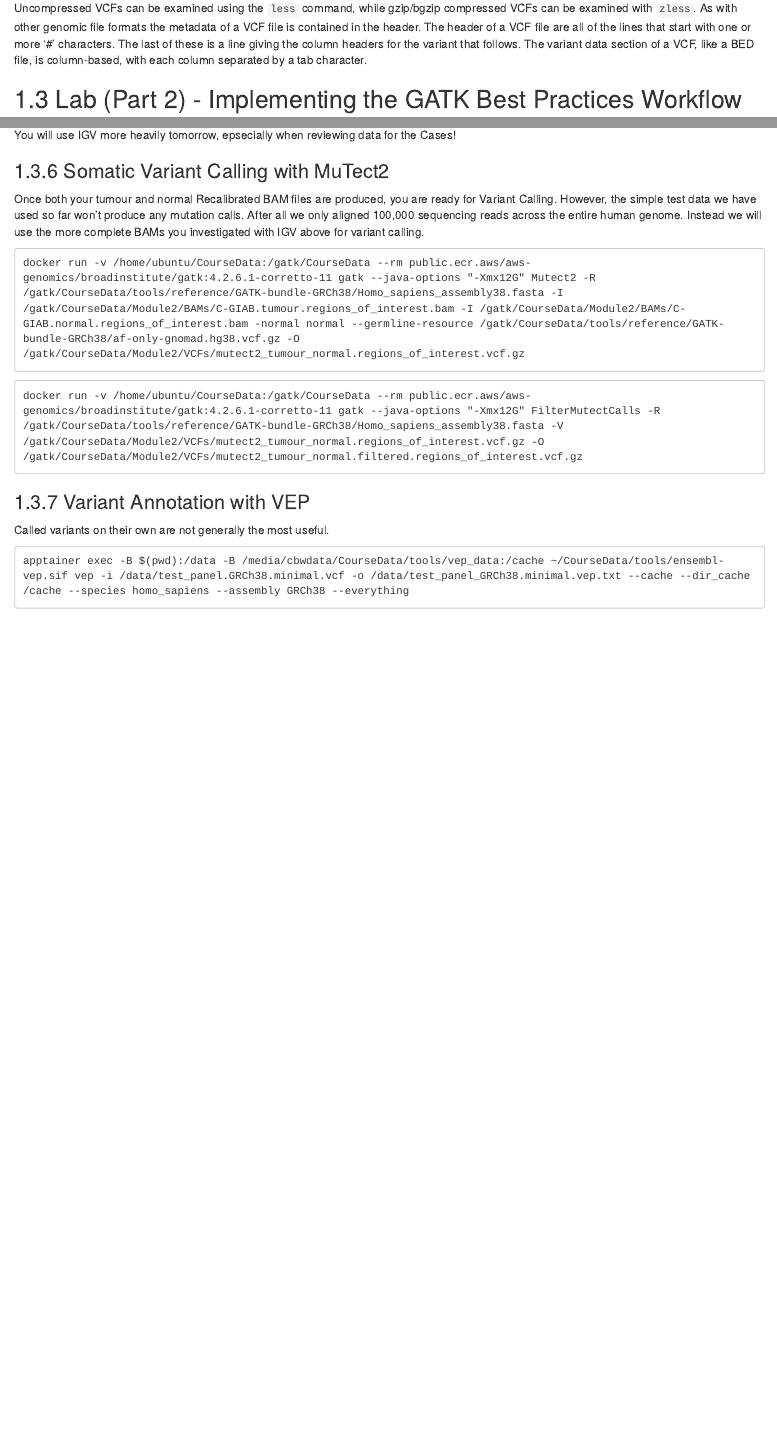
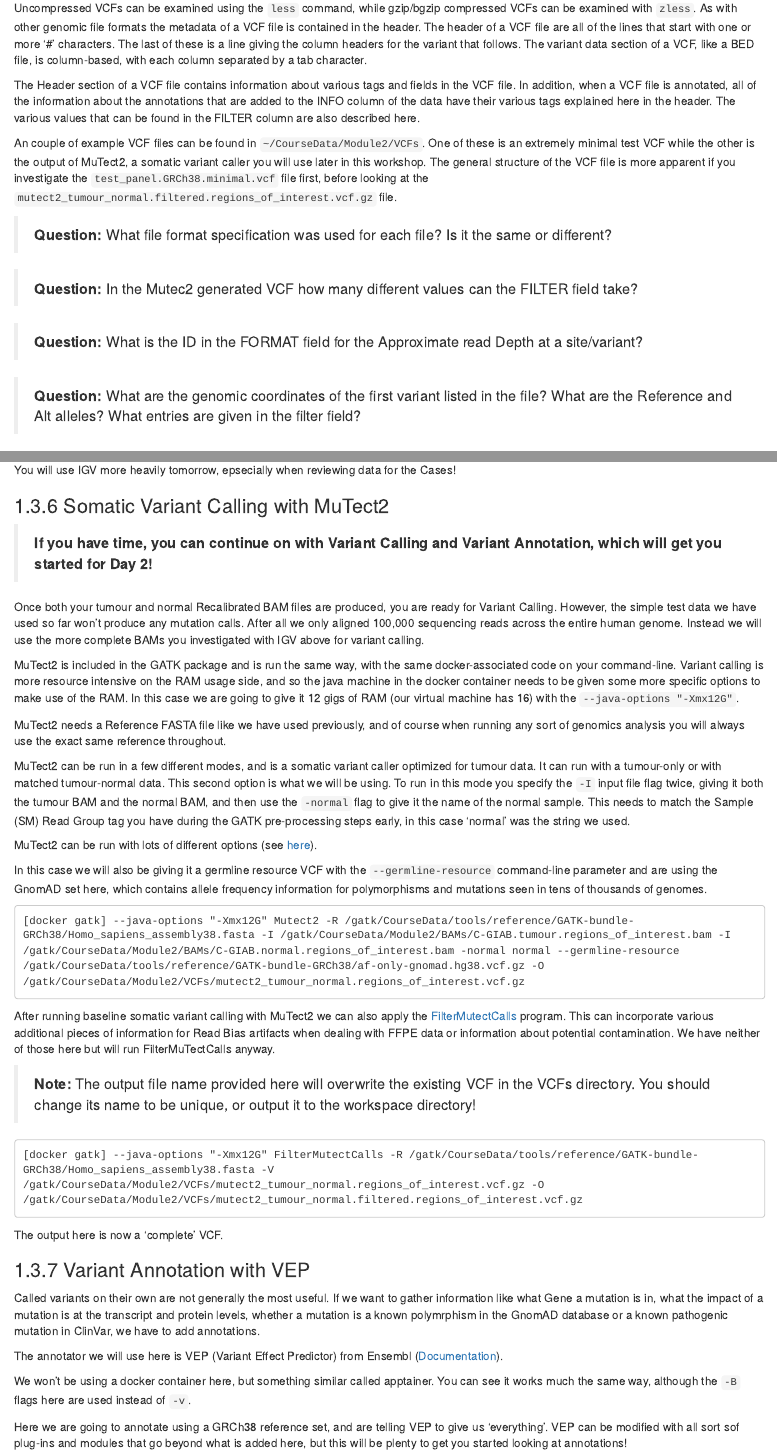
Before and after one commit to bioinformaticsdotca/GPO_Hal-2511, an R Markdown document (020-module-2.Rmd): the page in a window 1100 px wide, from 4820 px down, and a second part further down, joined at a grey line. Rendered offline with R 4.5, knitr and Pandoc, with nearby package versions; drawn as R Markdown's standard HTML page in place of the format the file asks for; long lines of code are wrapped.

Commit message:
Updates to Module 2 Lab

````diff
--- a/020-module-2.Rmd
+++ b/020-module-2.Rmd
@@ -179,6 +179,18 @@ Like FastQs, VCFs may be encountered in either their compressed (*.gz) or uncomp
 
 Uncompressed VCFs can be examined using the `less` command, while gzip/bgzip compressed VCFs can be examined with `zless`. As with other genomic file formats the metadata of a VCF file is contained in the header. The header of a VCF file are all of the lines that start with one or more '#' characters. The last of these is a line giving the column headers for the variant that follows. The variant data section of a VCF, like a BED file, is column-based, with each column separated by a tab character.
 
+The Header section of a VCF file contains information about various tags and fields in the VCF file. In addition, when a VCF file is annotated, all of the information about the annotations that are added to the INFO column of the data have their various tags explained here in the header. The various values that can be found in the FILTER column are also described here.
+
+An couple of example VCF files can be found in `~/CourseData/Module2/VCFs`. One of these is an extremely minimal test VCF while the other is the output of MuTect2, a somatic variant caller you will use later in this workshop. The general structure of the VCF file is more apparent if you investigate the `test_panel.GRCh38.minimal.vcf` file first, before looking at the `mutect2_tumour_normal.filtered.regions_of_interest.vcf.gz` file.
+
+> **Question:** What file format specification was used for each file? Is it the same or different?
+
+> **Question:** In the Mutec2 generated VCF how many different values can the FILTER field take?
+
+> **Question:** What is the ID in the FORMAT field for the Approximate read Depth at a site/variant?
+
+> **Question:** What are the genomic coordinates of the first variant listed in the file? What are the Reference and Alt alleles? What entries are given in the filter field?
+
 
 ## Lab (Part 2) - Implementing the GATK Best Practices Workflow
 In this portion of the Lab we will be implementing a basic approximation of the Broad Institute's [Best Practices Workflow] (https://gatk.broadinstitute.org/hc/en-us/sections/360007226651-Best-Practices-Workflows), which has been a standard pipeline for the analyis of human-derived next-generation sequencing data, particular whole genomes, for over a decade. There are in fact a number of best-practices workflows. Here we will focus on the [Data pre-processing for variant discovery](https://gatk.broadinstitute.org/hc/en-us/articles/360035535912-Data-pre-processing-for-variant-discovery) workflow. This is broadly applicable and takes data from FastQs or Unaligned BAMs to aligned BAMs that are ready for variant calling. This workflow is generally applicable and can feed into germline, somatic, or mitochondrial short variant calling, copy-number analysis, etc. Notably this is NOT appropriate for handling RNA-derived data such as a transcriptome.
@@ -282,7 +313,7 @@ Modify this command-line however you need to, and also modify and run again for
 The next step runs the SetNmMdAndUqTags tool. This isn't always required, but some upstream tools in similar workflows or ways of handling and merging BAM files may mean these particular tags aren't set. I have found it to be good practice to run it here. These tags report the number of mismatches, mismatching positions, and the unique quality of our alignments compared to the reference sequence.
 
 ```
-docker run -v /home/ubuntu/CourseData:/gatk/CourseData --rm public.ecr.aws/aws-genomics/broadinstitute/gatk:4.2.6.1-corretto-11 gatk SetNmMdAndUqTags -I /gatk/CourseData/Module2/Processing/normal.rg.bam -O /gatk/CourseData/Module2/Processing/normal.fixed.bam -R /gatk/CourseData/tools/reference/GATK-bundle-GRCh38/Homo_sapiens_assembly38.fasta
+[docker gatk] SetNmMdAndUqTags -I /gatk/CourseData/Module2/Processing/normal.rg.bam -O /gatk/CourseData/Module2/Processing/normal.fixed.bam -R /gatk/CourseData/tools/reference/GATK-bundle-GRCh38/Homo_sapiens_assembly38.fasta
 ```
 
 #### Recalibrated Base Qualities
@@ -292,18 +323,18 @@ The Base Quality Scores that come from Illumina Sequencing data are good, but th
 The recalibration here uses some additional reference files, VCF files that contain variant information from dbSNP and GnomAD. Two databases of population allele references. This gives us locations of known polymorphisms in the human genome which is an input to the model.
 
 ```
-docker run -v /home/ubuntu/CourseData:/gatk/CourseData --rm public.ecr.aws/aws-genomics/broadinstitute/gatk:4.2.6.1-corretto-11 gatk BaseRecalibrator -I /gatk/CourseData/Module2/Processing/normal.fixed.bam -R /gatk/CourseData/tools/reference/GATK-bundle-GRCh38/Homo_sapiens_assembly38.fasta --known-sites /gatk/CourseData/tools/reference/GATK-bundle-GRCh38/Homo_sapiens_assembly38.dbsnp138.vcf --known-sites /gatk/CourseData/tools/reference/GATK-bundle-GRCh38/af-only-gnomad.hg38.vcf.gz -O /gatk/CourseData/Module2/Processing/normal.bqsr_recal.table
+[docker gatk] BaseRecalibrator -I /gatk/CourseData/Module2/Processing/normal.fixed.bam -R /gatk/CourseData/tools/reference/GATK-bundle-GRCh38/Homo_sapiens_assembly38.fasta --known-sites /gatk/CourseData/tools/reference/GATK-bundle-GRCh38/Homo_sapiens_assembly38.dbsnp138.vcf --known-sites /gatk/CourseData/tools/reference/GATK-bundle-GRCh38/af-only-gnomad.hg38.vcf.gz -O /gatk/CourseData/Module2/Processing/normal.bqsr_recal.table
 ```
 
 Now apply it:
 
 ```
-docker run -v /home/ubuntu/CourseData:/gatk/CourseData --rm public.ecr.aws/aws-genomics/broadinstitute/gatk:4.2.6.1-corretto-11 gatk ApplyBQSR -R /gatk/CourseData/tools/reference/GATK-bundle-GRCh38/Homo_sapiens_assembly38.fasta -I /gatk/CourseData/Module2/Processing/normal.fixed.bam --bqsr-recal-file /gatk/CourseData/Module2/Processing/normal.bqsr_recal.table -O /gatk/CourseData/Module2/BAMs/normal.recalibrated.bam
+[docker gatk] ApplyBQSR -R /gatk/CourseData/tools/reference/GATK-bundle-GRCh38/Homo_sapiens_assembly38.fasta -I /gatk/CourseData/Module2/Processing/normal.fixed.bam --bqsr-recal-file /gatk/CourseData/Module2/Processing/normal.bqsr_recal.table -O /gatk/CourseData/Module2/BAMs/normal.recalibrated.bam
 ```
 
 At this point we have a complete and pre-processed BAM file ready for variant calling!
 
-**Question:** We changed the output here for the final recalibrated BAM file as this is a 'final' output. Why is this good practice?
+> **Question:** We changed the output here for the final recalibrated BAM file as this is a 'final' output. Why is this good practice?
 
 ### Putting Everything Together
 Running commands one-by-one on the command-line is the best way to learn the ins and outs of a process and how to use specific tools. However, if we are going to do this more than once we want our work to be *reproducible*, which means putting things together as a script that we can simply configure and run whenever we need it. When you hear a bioinformatician refer to a *pipeline* that is all they really mean. A bit of code infrastructure that automates a process, taking inputs through a series of steps to get a final output.
@@ -359,24 +390,50 @@ There are two easy ways to navigate to particular regions of the genome in IGV.
 
 By default IGV will show base pairs where the base in the sequencing read and that in the reference genome match as just a grey block. Mismatches will have the base shown and coloured, insertions in the read show up as an **I** character, and deletions as a **-** character.
 
-**Question:**: What genes of interest were included in the regions selected for your BAM files? Which of these are tumour suppressors and which are oncogenes?
+> **Question:**: What genes of interest were included in the regions selected for your BAM files? Which of these are tumour suppressors and which are oncogenes?
 
 You will use IGV more heavily tomorrow, epsecially when reviewing data for the Cases!
 
 ### Somatic Variant Calling with MuTect2
+> **If you have time, you can continue on with Variant Calling and Variant Annotation, which will get you started for Day 2!**
+
 Once both your tumour and normal Recalibrated BAM files are produced, you are ready for Variant Calling. However, the simple test data we have used so far won't produce any mutation calls. After all we only aligned 100,000 sequencing reads across the entire human genome. Instead we will use the more complete BAMs you investigated with IGV above for variant calling.
 
+MuTect2 is included in the GATK package and is run the same way, with the same docker-associated code on your command-line. Variant calling is more resource intensive on the RAM usage side, and so the java machine in the docker container needs to be given some more specific options to make use of the RAM. In this case we are going to give it 12 gigs of RAM (our virtual machine has 16) with the `--java-options "-Xmx12G"`.
+
+MuTect2 needs a Reference FASTA file like we have used previously, and of course when running any sort of genomics analysis you will always use the exact same reference throughout.
+
+MuTect2 can be run in a few different modes, and is a somatic variant caller optimized for tumour data. It can run with a tumour-only or with matched tumour-normal data. This second option is what we will be using. To run in this mode you specify the `-I` input file flag twice, giving it both the tumour BAM and the normal BAM, and then use the `-normal` flag to give it the name of the normal sample. This needs to match the Sample (SM) Read Group tag you have during the GATK pre-processing steps early, in this case 'normal' was the string we used.
+
+MuTect2 can be run with lots of different options (see [here](https://gatk.broadinstitute.org/hc/en-us/articles/5358911630107-Mutect2)).
+
+In this case we will also be giving it a germline resource VCF with the `--germline-resource` command-line parameter and are using the GnomAD set here, which contains allele frequency information for polymorphisms and mutations seen in tens of thousands of genomes.
+
 ```
-docker run -v /home/ubuntu/CourseData:/gatk/CourseData --rm public.ecr.aws/aws-genomics/broadinstitute/gatk:4.2.6.1-corretto-11 gatk --java-options "-Xmx12G" Mutect2 -R /gatk/CourseData/tools/reference/GATK-bundle-GRCh38/Homo_sapiens_assembly38.fasta -I /gatk/CourseData/Module2/BAMs/C-GIAB.tumour.regions_of_interest.bam -I /gatk/CourseData/Module2/BAMs/C-GIAB.normal.regions_of_interest.bam -normal normal --germline-resource /gatk/CourseData/tools/reference/GATK-bundle-GRCh38/af-only-gnomad.hg38.vcf.gz -O /gatk/CourseData/Module2/VCFs/mutect2_tumour_normal.regions_of_interest.vcf.gz
+[docker gatk] --java-options "-Xmx12G" Mutect2 -R /gatk/CourseData/tools/reference/GATK-bundle-GRCh38/Homo_sapiens_assembly38.fasta -I /gatk/CourseData/Module2/BAMs/C-GIAB.tumour.regions_of_interest.bam -I /gatk/CourseData/Module2/BAMs/C-GIAB.normal.regions_of_interest.bam -normal normal --germline-resource /gatk/CourseData/tools/reference/GATK-bundle-GRCh38/af-only-gnomad.hg38.vcf.gz -O /gatk/CourseData/Module2/VCFs/mutect2_tumour_normal.regions_of_interest.vcf.gz
 ```
 
+After running baseline somatic variant calling with MuTect2 we can also apply the [FilterMutectCalls](https://gatk.broadinstitute.org/hc/en-us/articles/5358835082779-FilterMutectCalls) program. This can incorporate various additional pieces of information for Read Bias artifacts when dealing with FFPE data or information about potential contamination. We have neither of those here but will run FilterMuTectCalls anyway.
+
+> **Note:** The output file name provided here will overwrite the existing VCF in the VCFs directory. You should change its name to be unique, or output it to the workspace directory!
+
 ```
-docker run -v /home/ubuntu/CourseData:/gatk/CourseData --rm public.ecr.aws/aws-genomics/broadinstitute/gatk:4.2.6.1-corretto-11 gatk --java-options "-Xmx12G" FilterMutectCalls -R /gatk/CourseData/tools/reference/GATK-bundle-GRCh38/Homo_sapiens_assembly38.fasta -V /gatk/CourseData/Module2/VCFs/mutect2_tumour_normal.regions_of_interest.vcf.gz -O /gatk/CourseData/Module2/VCFs/mutect2_tumour_normal.filtered.regions_of_interest.vcf.gz
+[docker gatk] --java-options "-Xmx12G" FilterMutectCalls -R /gatk/CourseData/tools/reference/GATK-bundle-GRCh38/Homo_sapiens_assembly38.fasta -V /gatk/CourseData/Module2/VCFs/mutect2_tumour_normal.regions_of_interest.vcf.gz -O /gatk/CourseData/Module2/VCFs/mutect2_tumour_normal.filtered.regions_of_interest.vcf.gz
 ```
 
+The output here is now a 'complete' VCF.
+
 ### Variant Annotation with VEP
-Called variants on their own are not generally the most useful.
+Called variants on their own are not generally the most useful. If we want to gather information like what Gene a mutation is in, what the impact of a mutation is at the transcript and protein levels, whether a mutation is a known polymrphism in the GnomAD database or a known pathogenic mutation in ClinVar, we have to add annotations.
+
+The annotator we will use here is VEP (Variant Effect Predictor) from Ensembl ([Documentation](https://useast.ensembl.org/info/docs/tools/vep/index.html)).
+
+We won't be using a docker container here, but something similar called apptainer. You can see it works much the same way, although the `-B` flags here are used instead of `-v`.
+
+Here we are going to annotate using a GRCh38 reference set, and are telling VEP to give us 'everything'. VEP can be modified with all sort sof plug-ins and modules that go beyond what is added here, but this will be plenty to get you started looking at annotations!
 
 ```
-apptainer exec -B $(pwd):/data -B /media/cbwdata/CourseData/tools/vep_data:/cache ~/CourseData/tools/ensembl-vep.sif vep -i /data/test_panel.GRCh38.minimal.vcf -o /data/test_panel_GRCh38.minimal.vep.txt --cache --dir_cache /cache --species homo_sapiens --assembly GRCh38 --everything
+apptainer exec -B /home/ubuntu/CourseData/Module2/VCFs:/data -B /media/cbwdata/CourseData/tools/vep_data:/cache ~/CourseData/tools/ensembl-vep.sif vep -i /data/test_panel.GRCh38.minimal.vcf -o /data/test_panel_GRCh38.minimal.vep.txt --cache --dir_cache /cache --species homo_sapiens --assembly GRCh38 --everything
 ```
+
+## Answers to Guiding Questions
````
Also changed, not shown: 020-module-2.Rmd (31 more changed lines).
